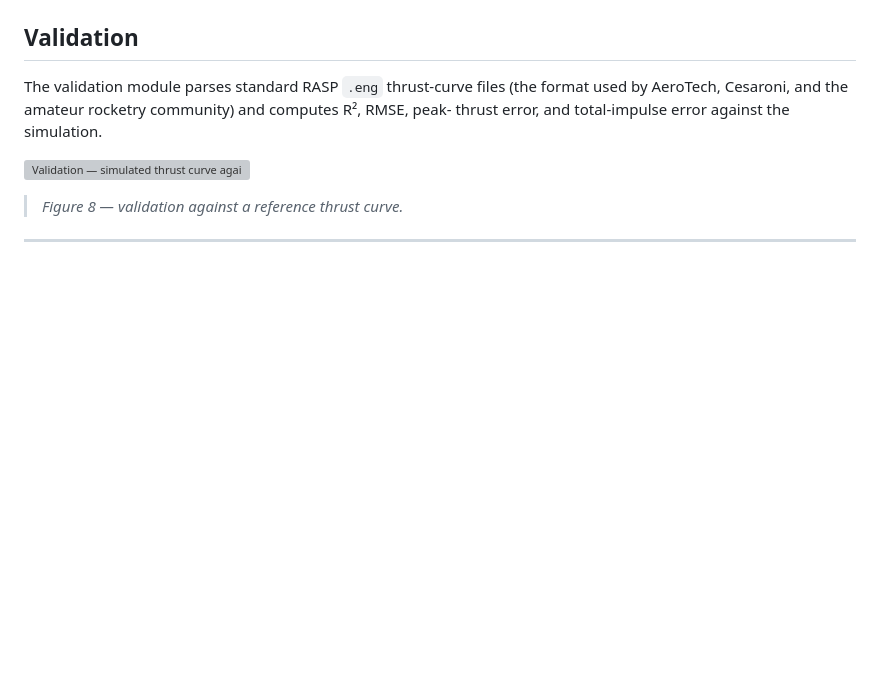
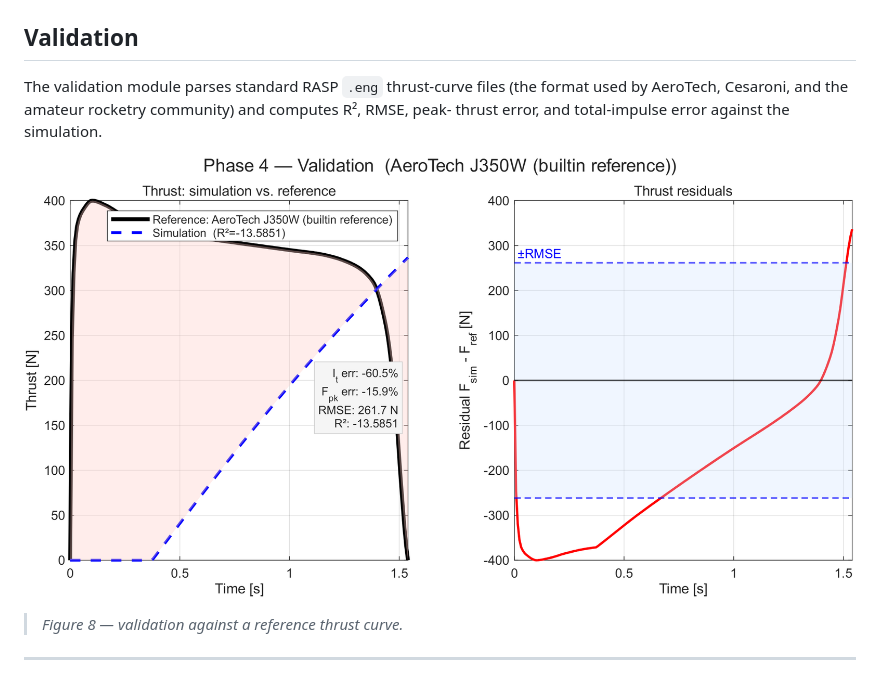
Before and after one commit to NathanRaman123/Solid-Rocker-Motor-Simulator, a Markdown page: README.md, the part around the change. GitHub-like rendering; blank space fills up the shorter version; grey boxes are pictures that could not be loaded.

```diff
--- a/README.md
+++ b/README.md
@@ -122,7 +122,7 @@ The validation module parses standard RASP `.eng` thrust-curve files (the format
 by AeroTech, Cesaroni, and the amateur rocketry community) and computes R², RMSE, peak-
 thrust error, and total-impulse error against the simulation.
 
-![Validation — simulated thrust curve against the reference with residuals and error metrics](docs/validation.png)
+![Validation — simulated thrust curve against the reference with residuals and error metrics](docs/fig8.png)
 
 > _Figure 8 — validation against a reference thrust curve._
 ---
```
